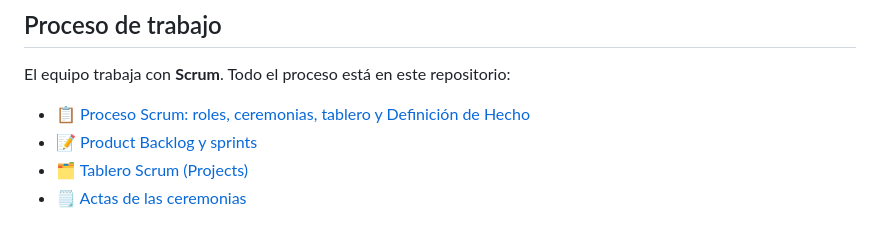
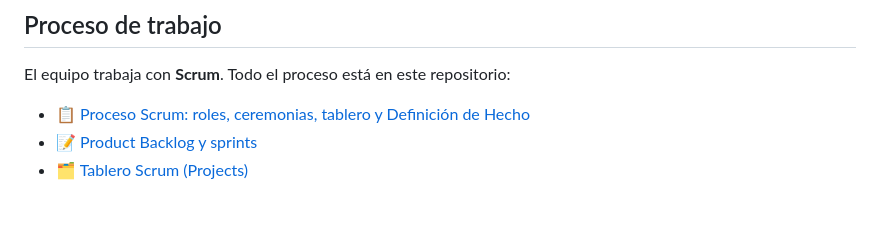
Before and after one commit to tatmarrugo2/FinPet, a Markdown page: README.md, the part around the change. GitHub-like rendering.

Commit message:
docs: quitar enlace a actas del README

```diff
--- a/README.md
+++ b/README.md
@@ -110,4 +110,3 @@ El equipo trabaja con **Scrum**. Todo el proceso está en este repositorio:
 - 📋 [Proceso Scrum: roles, ceremonias, tablero y Definición de Hecho](docs/proceso-scrum.md)
 - 📝 [Product Backlog y sprints](docs/product-backlog.md)
 - 🗂️ [Tablero Scrum (Projects)](https://github.com/users/tatmarrugo2/projects/3)
-- 🗒️ [Actas de las ceremonias](docs/actas/)
```
